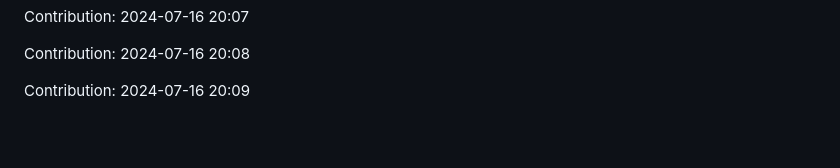
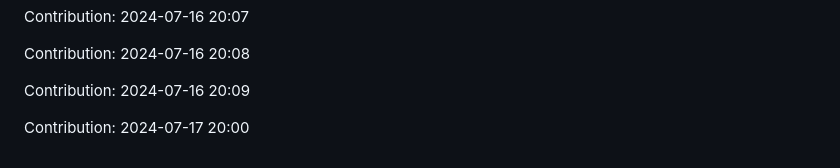
Before and after one commit to IPCODE77/myshop, a Markdown page: README.md, the part around the change. GitHub-like rendering; blank space fills up the shorter version.

Commit message:
"Contribution: 2024-07-17 20:00"

```diff
--- a/README.md
+++ b/README.md
@@ -2119,3 +2119,5 @@ Contribution: 2024-07-16 20:07
 Contribution: 2024-07-16 20:08
 
 Contribution: 2024-07-16 20:09
+
+Contribution: 2024-07-17 20:00
```
